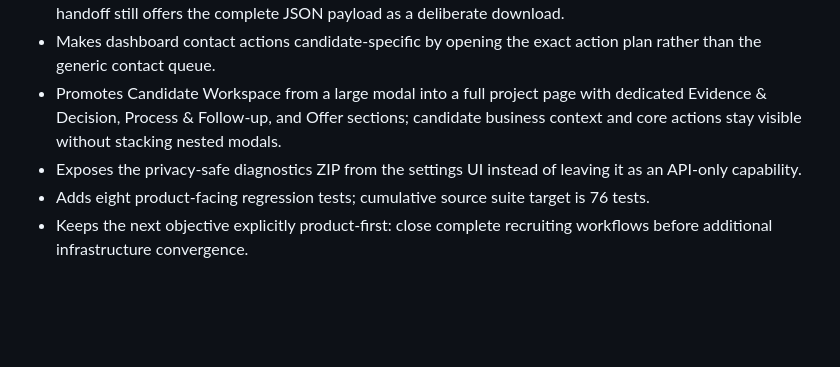
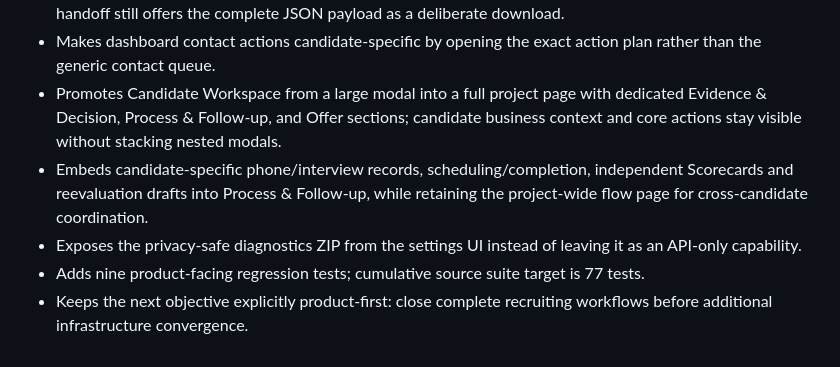
Before and after one commit to ALV522/-SRW-, a Markdown page: CONVERGENCE_DELIVERY.md, the part around the change. GitHub-like rendering; blank space fills up the shorter version.

Commit message:
docs: add candidate interview and reevaluation closure

```diff
--- a/CONVERGENCE_DELIVERY.md
+++ b/CONVERGENCE_DELIVERY.md
@@ -39,6 +39,7 @@ The current build verifies source/HTTP behavior, PDF page rendering, knowledge a
 - Replaces raw-JSON candidate brief/project handoff modals with readable operator summaries; project handoff still offers the complete JSON payload as a deliberate download.
 - Makes dashboard contact actions candidate-specific by opening the exact action plan rather than the generic contact queue.
 - Promotes Candidate Workspace from a large modal into a full project page with dedicated Evidence & Decision, Process & Follow-up, and Offer sections; candidate business context and core actions stay visible without stacking nested modals.
+- Embeds candidate-specific phone/interview records, scheduling/completion, independent Scorecards and reevaluation drafts into Process & Follow-up, while retaining the project-wide flow page for cross-candidate coordination.
 - Exposes the privacy-safe diagnostics ZIP from the settings UI instead of leaving it as an API-only capability.
-- Adds eight product-facing regression tests; cumulative source suite target is 76 tests.
+- Adds nine product-facing regression tests; cumulative source suite target is 77 tests.
 - Keeps the next objective explicitly product-first: close complete recruiting workflows before additional infrastructure convergence.
```
